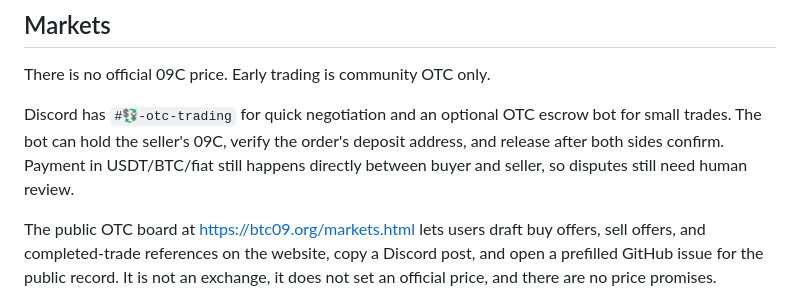
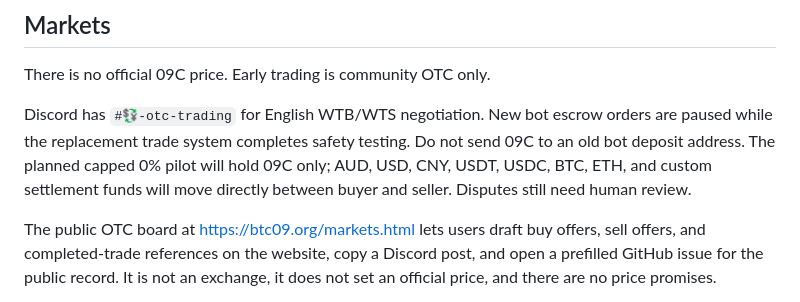
Before and after one commit to krutftw/bitcoin09, a Markdown page: README.md, the part around the change. GitHub-like rendering.

Commit message:
Clarify OTC escrow pause

```diff
--- a/README.md
+++ b/README.md
@@ -196,11 +196,11 @@ Any node can serve its own explorer with `-explorer :8009`.
 
 There is no official 09C price. Early trading is community OTC only.
 
-Discord has `#💱-otc-trading` for quick negotiation and an optional OTC escrow
-bot for small trades. The bot can hold the seller's 09C, verify the order's
-deposit address, and release after both sides confirm. Payment in USDT/BTC/fiat
-still happens directly between buyer and seller, so disputes still need human
-review.
+Discord has `#💱-otc-trading` for English WTB/WTS negotiation. New bot escrow
+orders are paused while the replacement trade system completes safety testing.
+Do not send 09C to an old bot deposit address. The planned capped 0% pilot will
+hold 09C only; AUD, USD, CNY, USDT, USDC, BTC, ETH, and custom settlement funds
+will move directly between buyer and seller. Disputes still need human review.
 
 The public OTC board at https://btc09.org/markets.html lets
 users draft buy offers, sell offers, and completed-trade references on the
```
